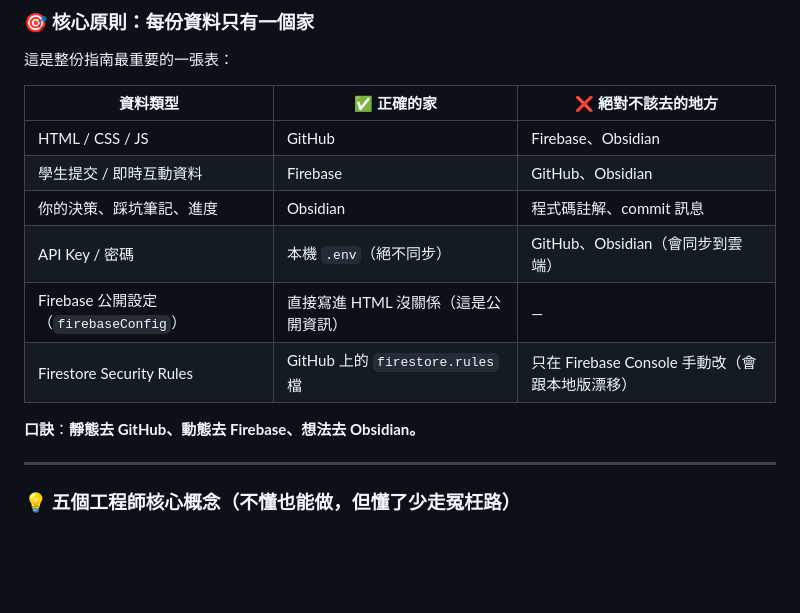
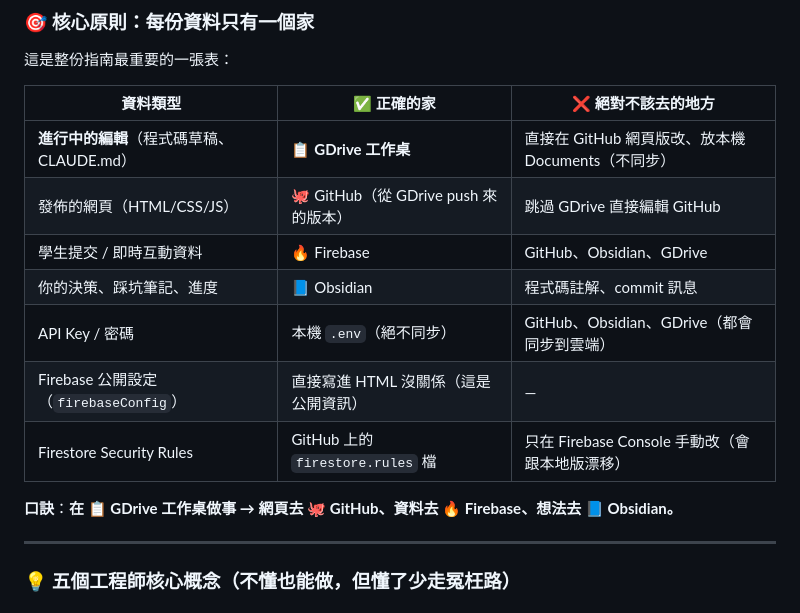
Before and after one commit to mathruffian-dot/2026database, a Markdown page: 老師建專案指南.md, the part around one of its changes. Drawn GitHub-style; blank space fills up the shorter version.

```diff
--- a/老師建專案指南.md
+++ b/老師建專案指南.md
@@ -339,14 +393,15 @@ Claude Code 其實有**內建 Memory 子系統**（Claude 自己寫給自己的
 
 | 資料類型 | ✅ 正確的家 | ❌ 絕對不該去的地方 |
 |------|---------|-------------------|
-| HTML / CSS / JS | GitHub | Firebase、Obsidian |
-| 學生提交 / 即時互動資料 | Firebase | GitHub、Obsidian |
-| 你的決策、踩坑筆記、進度 | Obsidian | 程式碼註解、commit 訊息 |
-| API Key / 密碼 | 本機 `.env`（絕不同步） | GitHub、Obsidian（會同步到雲端） |
+| **進行中的編輯**（程式碼草稿、CLAUDE.md） | 📋 **GDrive 工作桌** | 直接在 GitHub 網頁版改、放本機 Documents（不同步） |
+| 發佈的網頁（HTML/CSS/JS） | 🐙 GitHub（從 GDrive push 來的版本） | 跳過 GDrive 直接編輯 GitHub |
+| 學生提交 / 即時互動資料 | 🔥 Firebase | GitHub、Obsidian、GDrive |
+| 你的決策、踩坑筆記、進度 | 📘 Obsidian | 程式碼註解、commit 訊息 |
+| API Key / 密碼 | 本機 `.env`（絕不同步） | GitHub、Obsidian、GDrive（都會同步到雲端） |
 | Firebase 公開設定（`firebaseConfig`） | 直接寫進 HTML 沒關係（這是公開資訊） | — |
 | Firestore Security Rules | GitHub 上的 `firestore.rules` 檔 | 只在 Firebase Console 手動改（會跟本地版漂移） |
 
-**口訣**：**靜態去 GitHub、動態去 Firebase、想法去 Obsidian。**
+**口訣**：**在 📋 GDrive 工作桌做事 → 網頁去 🐙 GitHub、資料去 🔥 Firebase、想法去 📘 Obsidian。**
 
 ---
 
```
Also changed, not shown: other parts of 老師建專案指南.md (+86 -32 lines).
